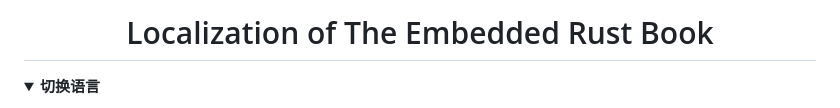
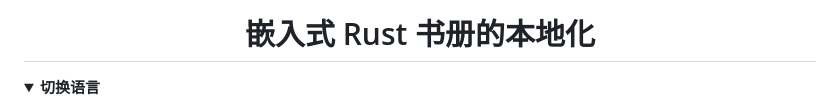
Before and after one commit to localizethedocs/rust-embedded-book-l10n, a Markdown page: README.zh_CN.md, the part around the change. GitHub-like rendering; folded sections open.

```diff
--- a/README.zh_CN.md
+++ b/README.zh_CN.md
@@ -1,5 +1,5 @@
 <div align="center">
-<h1 id="localization-of-the-rust-embedded-book">Localization of The Embedded Rust Book</h1>
+<h1 id="localization-of-the-rust-embedded-book">嵌入式 Rust 书册的本地化</h1>
 </div>
 
 <details><summary><strong>切换语言</strong></summary>
```
Also changed, not shown: README.zh_TW.md (+2 -2 lines).
